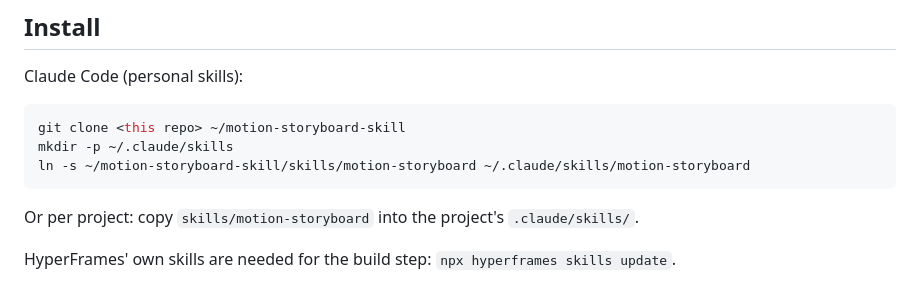
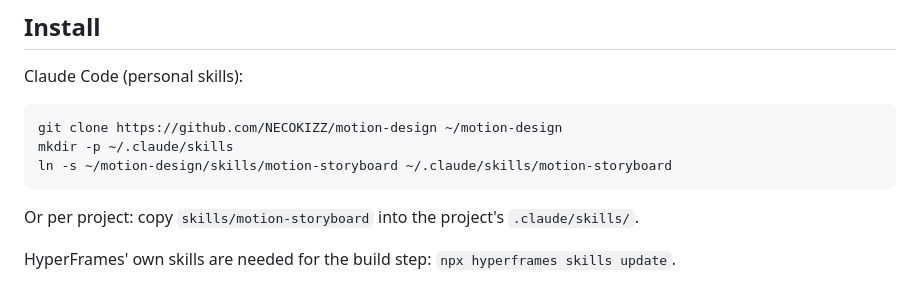
Before and after one commit to NECOKIZZ/motion-design, a Markdown page: README.md, the part around the change. Rendered like a GitHub page.

Commit message:
README: real clone URL in install steps
Co-Authored-By: Claude Opus 5.5 <noreply@anthropic.com>
Claude-Session: https://claude.ai/code/session_01YCrW4dj3wGgvL2pofg6Sij

````diff
--- a/README.md
+++ b/README.md
@@ -19,9 +19,9 @@ A prompt like "logo slams in, push transition out" leaves every decision to the
 
 Claude Code (personal skills):
 ```bash
-git clone <this repo> ~/motion-storyboard-skill
+git clone https://github.com/NECOKIZZ/motion-design ~/motion-design
 mkdir -p ~/.claude/skills
-ln -s ~/motion-storyboard-skill/skills/motion-storyboard ~/.claude/skills/motion-storyboard
+ln -s ~/motion-design/skills/motion-storyboard ~/.claude/skills/motion-storyboard
 ```
 Or per project: copy `skills/motion-storyboard` into the project's `.claude/skills/`.
 
````
